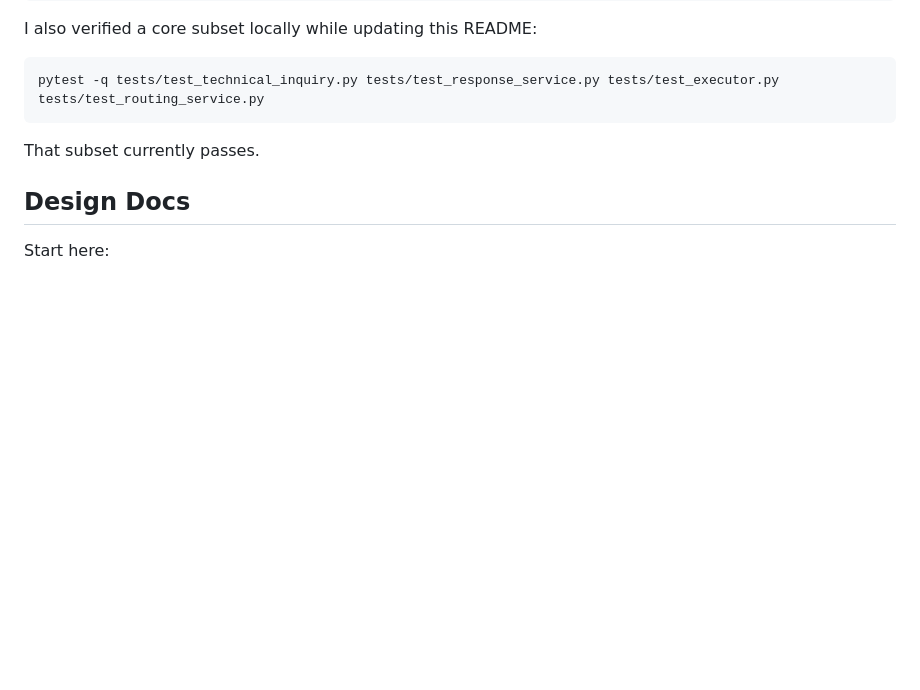
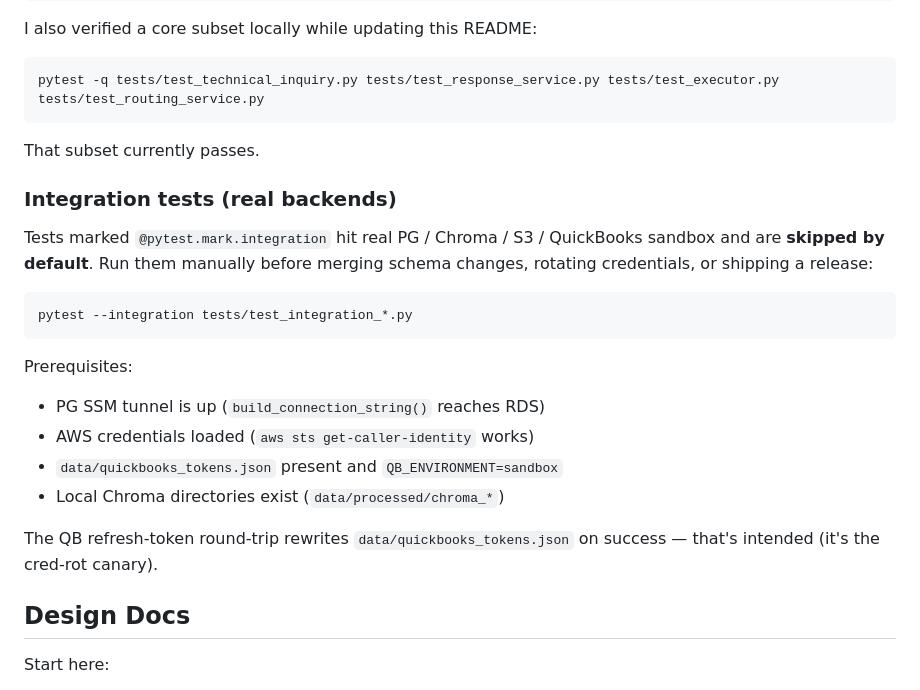
Before and after one commit to sunaminusone/email_agent, a Markdown page: README.md, the part around the change. Rendered like a GitHub page; blank space fills up the shorter version.

Commit message:
docs(readme): document --integration test workflow
Adds an "Integration tests (real backends)" section documenting when
to run pytest --integration manually (schema changes, credential
rotation, pre-release) and the four prerequisites (PG tunnel, AWS
creds, QB sandbox token, local Chroma dirs). Calls out the
intentional side effect that the QB refresh round-trip rewrites the
on-disk token store.

Co-Authored-By: Claude Opus 4.7 (1M context) <noreply@anthropic.com>

````diff
--- a/README.md
+++ b/README.md
@@ -186,6 +186,26 @@ pytest -q tests/test_technical_inquiry.py tests/test_response_service.py tests/t
 
 That subset currently passes.
 
+### Integration tests (real backends)
+
+Tests marked `@pytest.mark.integration` hit real PG / Chroma / S3 / QuickBooks
+sandbox and are **skipped by default**. Run them manually before merging
+schema changes, rotating credentials, or shipping a release:
+
+```bash
+pytest --integration tests/test_integration_*.py
+```
+
+Prerequisites:
+
+- PG SSM tunnel is up (`build_connection_string()` reaches RDS)
+- AWS credentials loaded (`aws sts get-caller-identity` works)
+- `data/quickbooks_tokens.json` present and `QB_ENVIRONMENT=sandbox`
+- Local Chroma directories exist (`data/processed/chroma_*`)
+
+The QB refresh-token round-trip rewrites `data/quickbooks_tokens.json`
+on success — that's intended (it's the cred-rot canary).
+
 ## Design Docs
 
 Start here:
````
